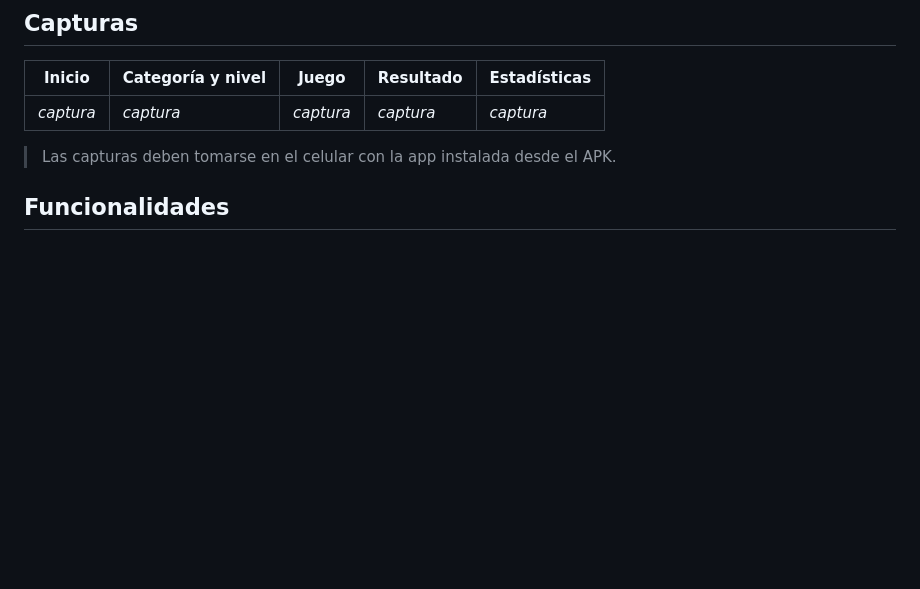
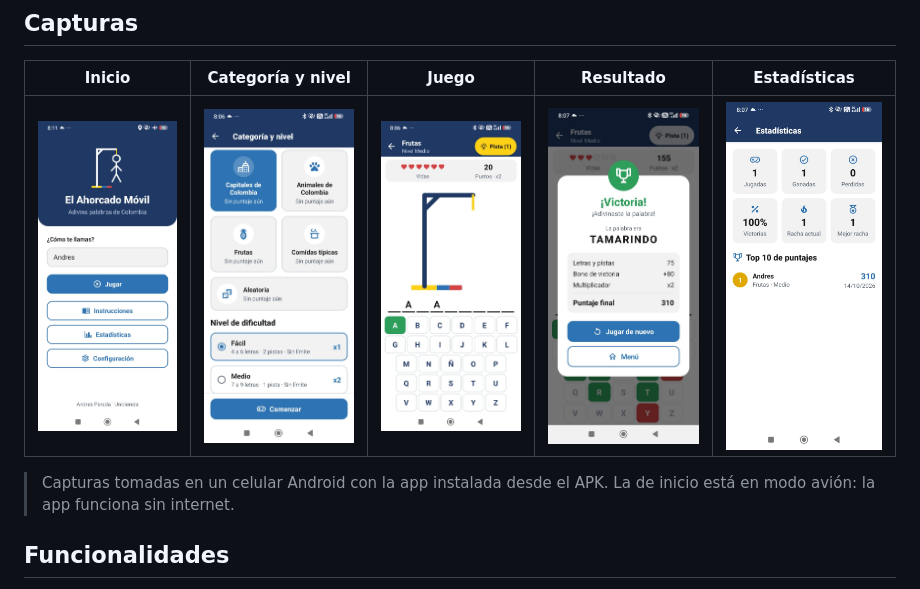
Before and after one commit to pizza299/ahorcado-app, a Markdown page: README.md, the part around the change. Rendered like a GitHub page; pictures changed too: docs/capturas/01-inicio.jpg (added), docs/capturas/02-categoria.jpg (added), docs/capturas/03-juego.jpg (added); blank space fills up the shorter version.

Commit message:
Agrega capturas del APK al README

```diff
--- a/README.md
+++ b/README.md
@@ -19,9 +19,9 @@ Guia de Estilos Y Prototipo | https://www.figma.com/design/EUlzFLU7kyQIGEqZjRSG8
 
 | Inicio | Categoría y nivel | Juego | Resultado | Estadísticas |
 | --- | --- | --- | --- | --- |
-| _captura_ | _captura_ | _captura_ | _captura_ | _captura_ |
+| <img src="docs/capturas/01-inicio.jpg" alt="Pantalla de inicio" width="180"> | <img src="docs/capturas/02-categoria.jpg" alt="Selección de categoría y nivel" width="180"> | <img src="docs/capturas/03-juego.jpg" alt="Partida en curso" width="180"> | <img src="docs/capturas/04-resultado.jpg" alt="Modal de victoria" width="180"> | <img src="docs/capturas/05-estadisticas.jpg" alt="Estadísticas y top 10" width="180"> |
 
-> Las capturas deben tomarse en el celular con la app instalada desde el APK.
+> Capturas tomadas en un celular Android con la app instalada desde el APK. La de inicio está en modo avión: la app funciona sin internet.
 
 ## Funcionalidades
 
```
